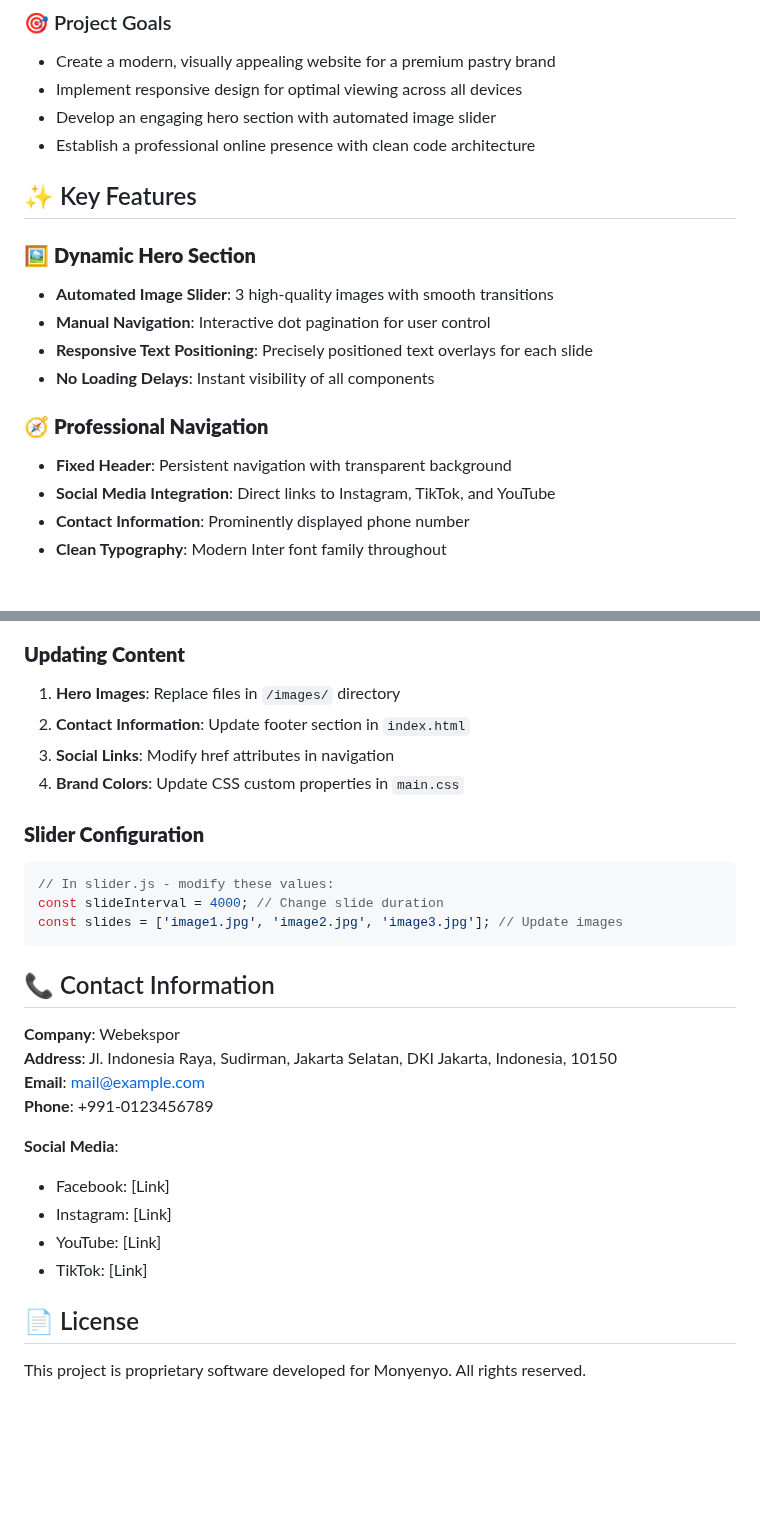
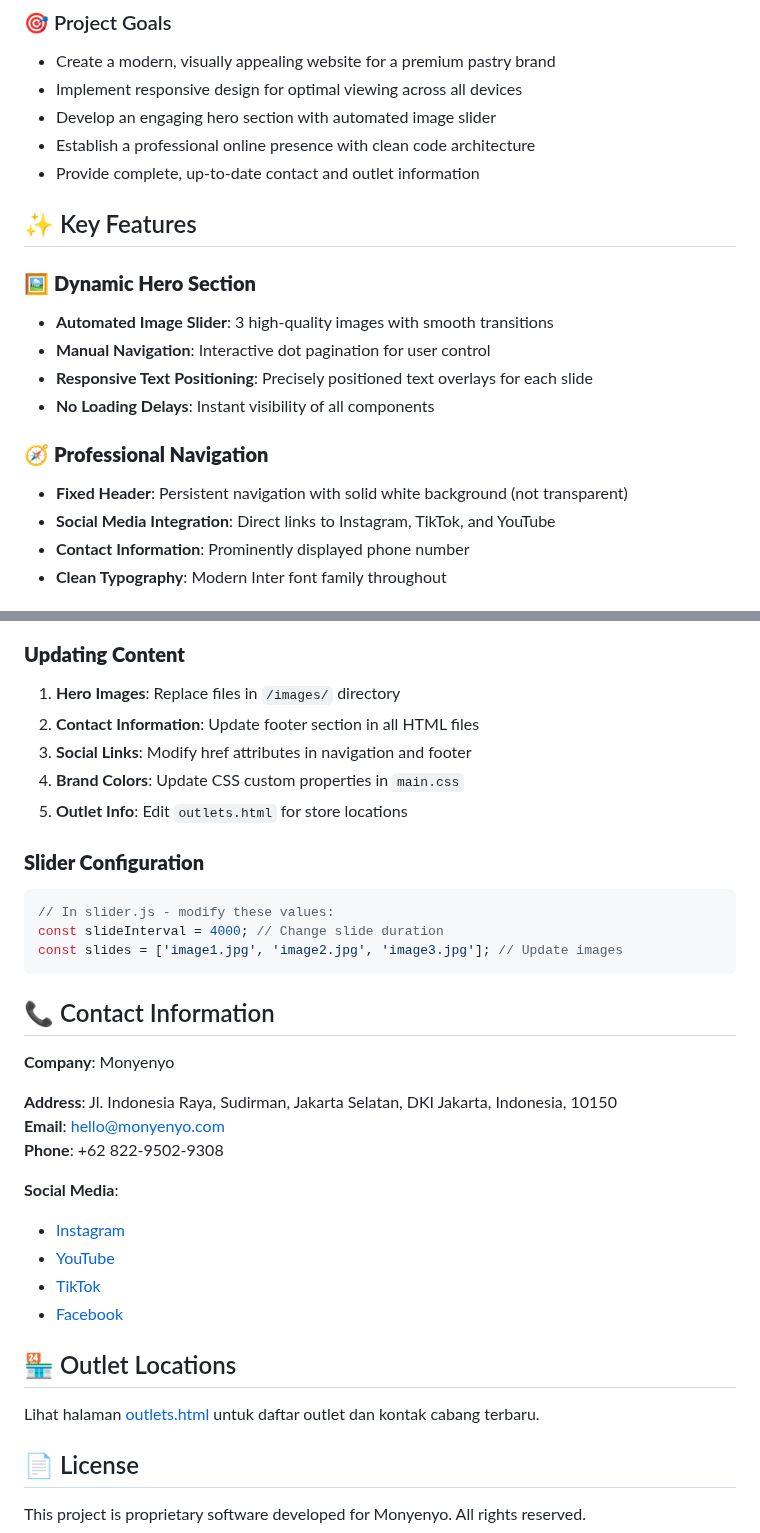
Before and after one commit to kelvianov/Company-Profile, a Markdown page: README.md, 2 parts joined by grey strips. GitHub-like rendering; blank space fills up the shorter version.

````diff
--- a/README.md
+++ b/README.md
@@ -15,6 +15,7 @@
 - Implement responsive design for optimal viewing across all devices
 - Develop an engaging hero section with automated image slider
 - Establish a professional online presence with clean code architecture
+- Provide complete, up-to-date contact and outlet information
 
 ## ✨ Key Features
 
@@ -25,7 +26,7 @@
 - **No Loading Delays**: Instant visibility of all components
 
 ### 🧭 **Professional Navigation**
-- **Fixed Header**: Persistent navigation with transparent background
+- **Fixed Header**: Persistent navigation with solid white background (not transparent)
 - **Social Media Integration**: Direct links to Instagram, TikTok, and YouTube
 - **Contact Information**: Prominently displayed phone number
 - **Clean Typography**: Modern Inter font family throughout
@@ -155,9 +174,10 @@ monyenyo/
 
 ### **Updating Content**
 1. **Hero Images**: Replace files in `/images/` directory
-2. **Contact Information**: Update footer section in `index.html`
-3. **Social Links**: Modify href attributes in navigation
+2. **Contact Information**: Update footer section in all HTML files
+3. **Social Links**: Modify href attributes in navigation and footer
 4. **Brand Colors**: Update CSS custom properties in `main.css`
+5. **Outlet Info**: Edit `outlets.html` for store locations
 
 ### **Slider Configuration**
 ```javascript
@@ -168,16 +188,21 @@ const slides = ['image1.jpg', 'image2.jpg', 'image3.jpg']; // Update images
 
 ## 📞 Contact Information
 
-**Company**: Webekspor
+**Company**: Monyenyo
+
 **Address**: Jl. Indonesia Raya, Sudirman, Jakarta Selatan, DKI Jakarta, Indonesia, 10150
-**Email**: mail@example.com
-**Phone**: +991-0123456789
+**Email**: hello@monyenyo.com
+**Phone**: +62 822-9502-9308
 
 **Social Media**:
-- Facebook: [Link]
-- Instagram: [Link]
-- YouTube: [Link]
-- TikTok: [Link]
+- [Instagram](#)
+- [YouTube](#)
+- [TikTok](#)
+- [Facebook](#)
+
+## 🏪 Outlet Locations
+
+Lihat halaman [outlets.html](outlets.html) untuk daftar outlet dan kontak cabang terbaru.
 
 ## 📄 License
 
````
Also changed, not shown: other parts of README.md (+28 -10 lines).
